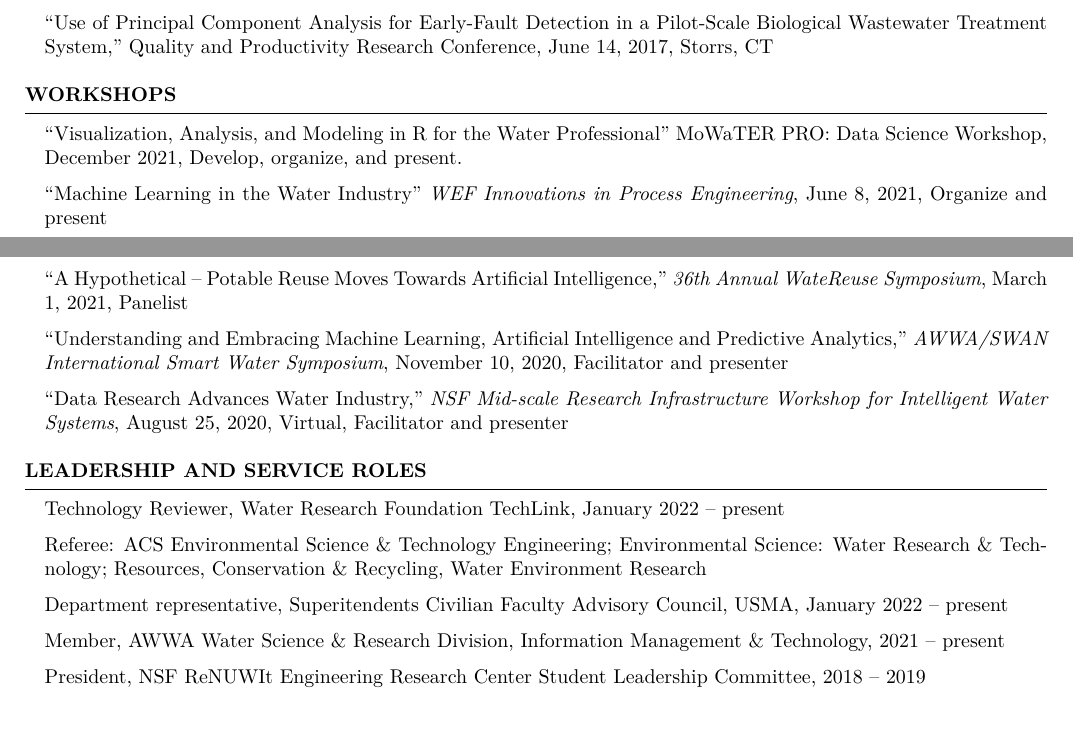
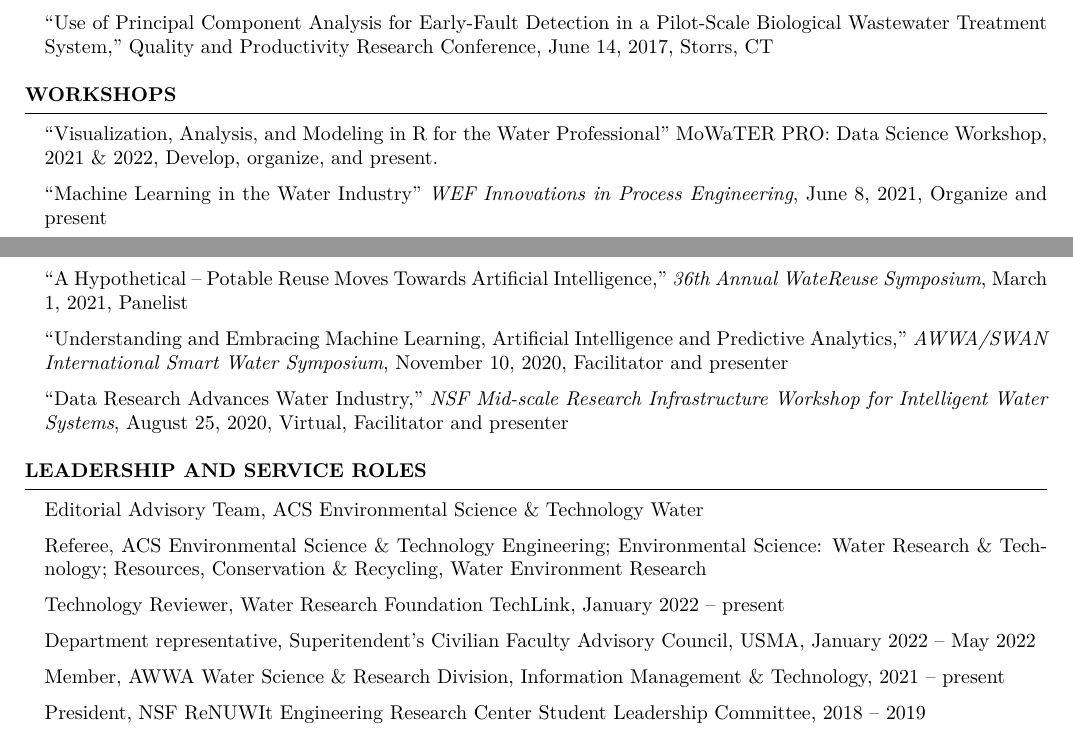
Before and after one commit to KNewhart/CV, a LaTeX CV (CV.tex): two parts of pages 2 and 3 of 3, joined at a grey line, cut so that both start at the same text. The pictures show the PDF file CV.pdf that the author committed with the source.

Commit message:
Add editorial board

```diff
--- a/CV.tex
+++ b/CV.tex
@@ -199,7 +199,7 @@ Weintraut, Z., \textbf{Newhart, K.}, Thoompson, K., Roostaei, J., ``Are you read
 
 \begin{rSection}{Workshops}
 
-``Visualization, Analysis, and Modeling in R for the Water Professional'' \empth{MoWaTER PRO: Data Science Workshop}, December 2021, Develop, organize, and present.
+``Visualization, Analysis, and Modeling in R for the Water Professional'' \empth{MoWaTER PRO: Data Science Workshop}, 2021 \& 2022, Develop, organize, and present.
 
 ``Machine Learning in the Water Industry'' \emph{WEF Innovations in Process Engineering}, June 8, 2021, Organize and present
 
@@ -218,11 +218,13 @@ Weintraut, Z., \textbf{Newhart, K.}, Thoompson, K., Roostaei, J., ``Are you read
 
 \begin{rSection}{Leadership and Service Roles}
 
+Editorial Advisory Team, ACS Environmental Science \& Technology Water
+
+Referee, ACS Environmental Science \& Technology Engineering; Environmental Science: Water Research \& Technology; Resources, Conservation \& Recycling, Water Environment Research
+
 Technology Reviewer, Water Research Foundation TechLink, January 2022 – present
 
-Referee: ACS Environmental Science \& Technology Engineering; Environmental Science: Water Research \& Technology; Resources, Conservation \& Recycling, Water Environment Research
-
-Department representative, Superitendents Civilian Faculty Advisory Council, USMA, January 2022 – present
+Department representative, Superitendent's Civilian Faculty Advisory Council, USMA, January 2022 – May 2022
 
 Member, AWWA Water Science \& Research Division, Information Management \& Technology, 2021 – present
 
```
Also changed, not shown: CV.pdf, CV.tex (2 more changed lines), 2 other files.
